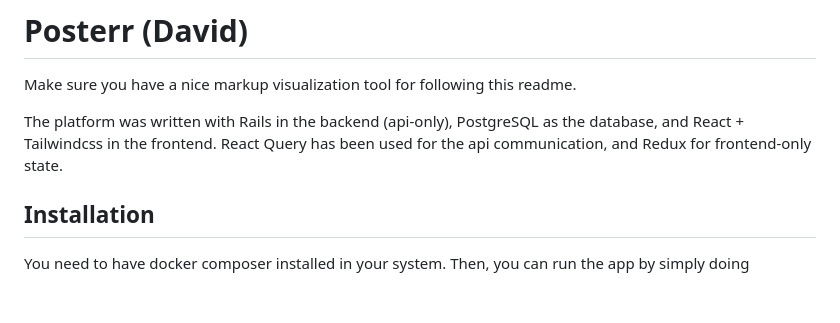
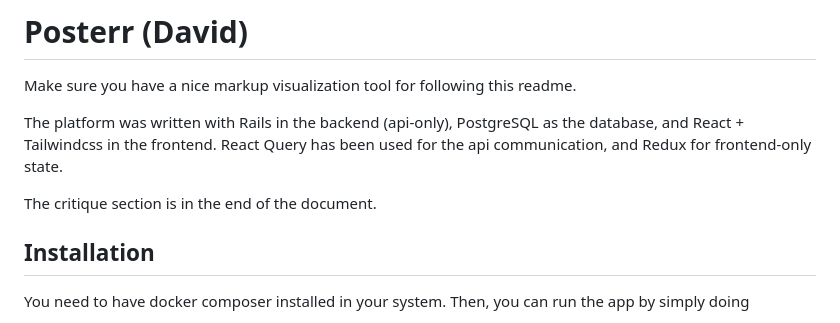
Before and after one commit to davidmoseler/posterr, a Markdown page: README.md, the part around the change. Drawn GitHub-style; blank space fills up the shorter version.

Commit message:
Add reference to critique section in Readme

```diff
--- a/README.md
+++ b/README.md
@@ -3,6 +3,8 @@
 Make sure you have a nice markup visualization tool for following this readme.
 
 The platform was written with Rails in the backend (api-only), PostgreSQL as the database, and React + Tailwindcss in the frontend. React Query has been used for the api communication, and Redux for frontend-only state.
+
+The critique section is in the end of the document.
 
 ## Installation
 
```
